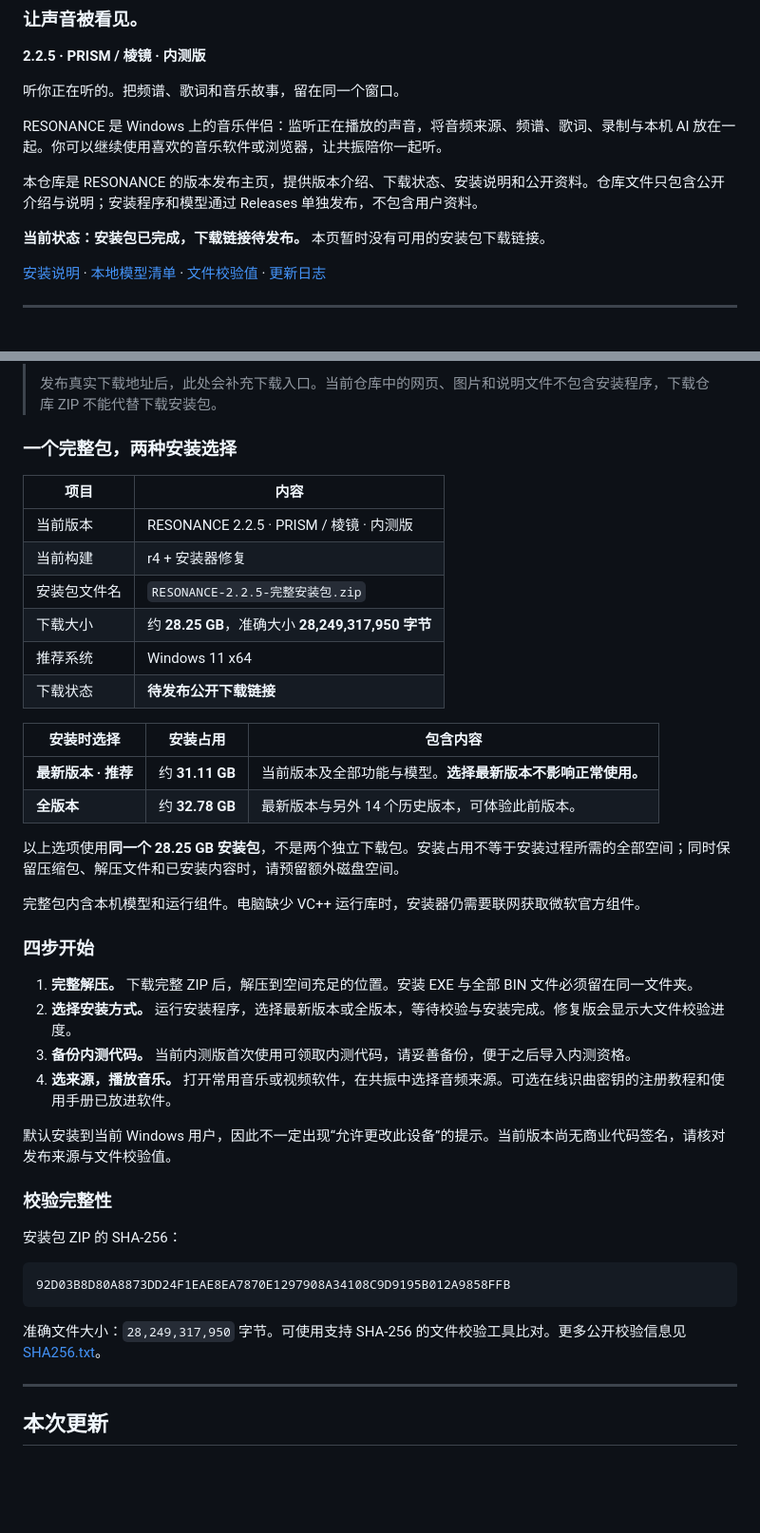
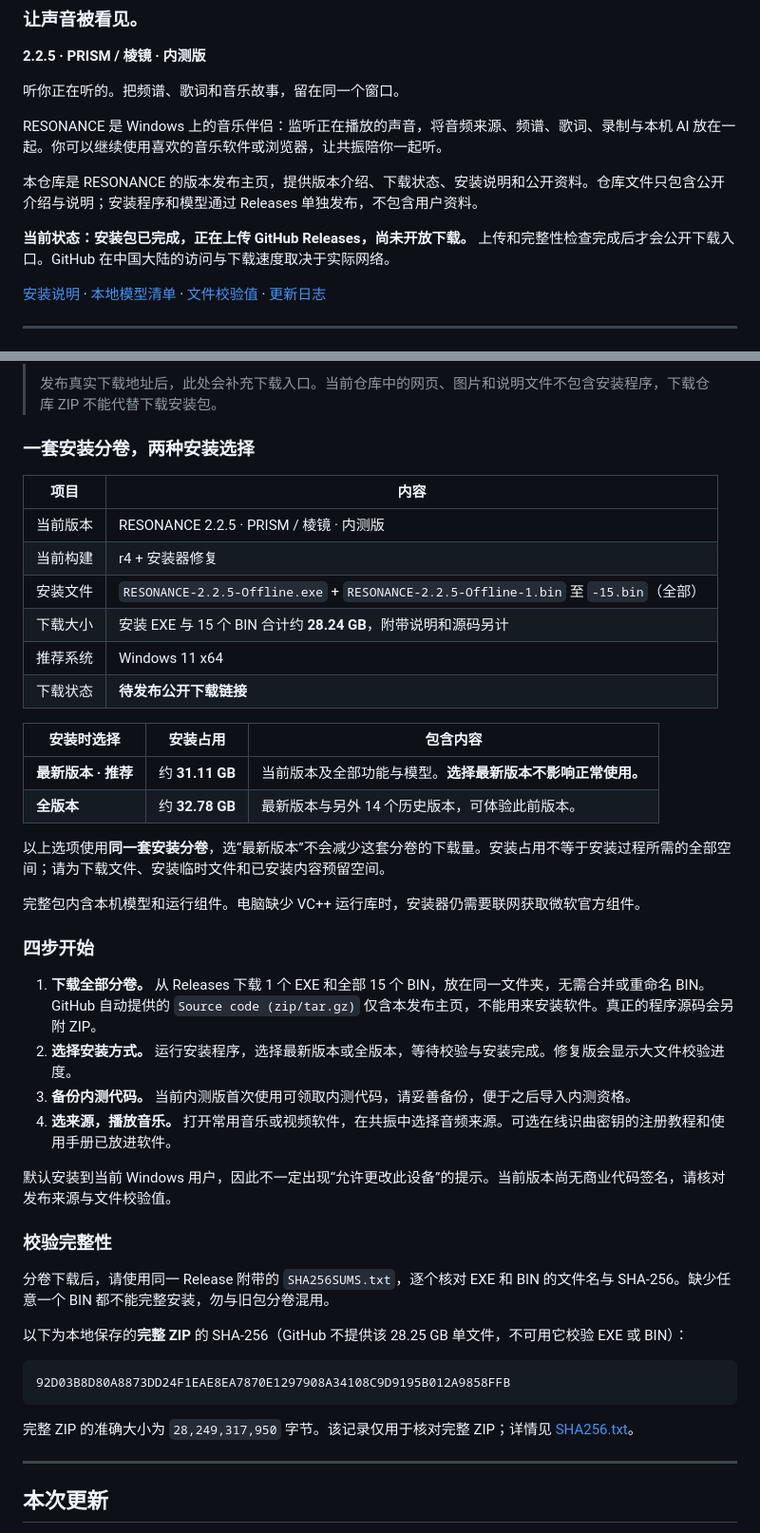
Before and after one commit to PZ099/RESONANCE, a Markdown page: README.md, 2 parts joined by grey strips. Shown at 95% size. Rendered like a GitHub page; blank space fills up the shorter version.

Commit message:
Clarify multipart installer downloads and upload status

````diff
--- a/README.md
+++ b/README.md
@@ -10,7 +10,7 @@ RESONANCE 是 Windows 上的音乐伴侣：监听正在播放的声音，将音
 
 本仓库是 RESONANCE 的版本发布主页，提供版本介绍、下载状态、安装说明和公开资料。仓库文件只包含公开介绍与说明；安装程序和模型通过 Releases 单独发布，不包含用户资料。
 
-**当前状态：安装包已完成，下载链接待发布。** 本页暂时没有可用的安装包下载链接。
+**当前状态：安装包已完成，正在上传 GitHub Releases，尚未开放下载。** 上传和完整性检查完成后才会公开下载入口。GitHub 在中国大陆的访问与下载速度取决于实际网络。
 
 [安装说明](installation-guide.txt) · [本地模型清单](models.md) · [文件校验值](SHA256.txt) · [更新日志](CHANGELOG.md)
 
@@ -51,14 +51,14 @@ RESONANCE 是 Windows 上的音乐伴侣：监听正在播放的声音，将音
 >
 > 发布真实下载地址后，此处会补充下载入口。当前仓库中的网页、图片和说明文件不包含安装程序，下载仓库 ZIP 不能代替下载安装包。
 
-### 一个完整包，两种安装选择
+### 一套安装分卷，两种安装选择
 
 | 项目 | 内容 |
 | --- | --- |
 | 当前版本 | RESONANCE 2.2.5 · PRISM / 棱镜 · 内测版 |
 | 当前构建 | r4 + 安装器修复 |
-| 安装包文件名 | `RESONANCE-2.2.5-完整安装包.zip` |
-| 下载大小 | 约 **28.25 GB**，准确大小 **28,249,317,950 字节** |
+| 安装文件 | `RESONANCE-2.2.5-Offline.exe` + `RESONANCE-2.2.5-Offline-1.bin` 至 `-15.bin`（全部） |
+| 下载大小 | 安装 EXE 与 15 个 BIN 合计约 **28.24 GB**，附带说明和源码另计 |
 | 推荐系统 | Windows 11 x64 |
 | 下载状态 | **待发布公开下载链接** |
 
@@ -67,13 +67,13 @@ RESONANCE 是 Windows 上的音乐伴侣：监听正在播放的声音，将音
 | **最新版本 · 推荐** | 约 **31.11 GB** | 当前版本及全部功能与模型。**选择最新版本不影响正常使用。** |
 | **全版本** | 约 **32.78 GB** | 最新版本与另外 14 个历史版本，可体验此前版本。 |
 
-以上选项使用**同一个 28.25 GB 安装包**，不是两个独立下载包。安装占用不等于安装过程所需的全部空间；同时保留压缩包、解压文件和已安装内容时，请预留额外磁盘空间。
+以上选项使用**同一套安装分卷**，选“最新版本”不会减少这套分卷的下载量。安装占用不等于安装过程所需的全部空间；请为下载文件、安装临时文件和已安装内容预留空间。
 
 完整包内含本机模型和运行组件。电脑缺少 VC++ 运行库时，安装器仍需要联网获取微软官方组件。
 
 ### 四步开始
 
-1. **完整解压。** 下载完整 ZIP 后，解压到空间充足的位置。安装 EXE 与全部 BIN 文件必须留在同一文件夹。
+1. **下载全部分卷。** 从 Releases 下载 1 个 EXE 和全部 15 个 BIN，放在同一文件夹，无需合并或重命名 BIN。GitHub 自动提供的 `Source code (zip/tar.gz)` 仅含本发布主页，不能用来安装软件。真正的程序源码会另附 ZIP。
 2. **选择安装方式。** 运行安装程序，选择最新版本或全版本，等待校验与安装完成。修复版会显示大文件校验进度。
 3. **备份内测代码。** 当前内测版首次使用可领取内测代码，请妥善备份，便于之后导入内测资格。
 4. **选来源，播放音乐。** 打开常用音乐或视频软件，在共振中选择音频来源。可选在线识曲密钥的注册教程和使用手册已放进软件。
@@ -82,13 +82,15 @@ RESONANCE 是 Windows 上的音乐伴侣：监听正在播放的声音，将音
 
 ### 校验完整性
 
-安装包 ZIP 的 SHA-256：
+分卷下载后，请使用同一 Release 附带的 `SHA256SUMS.txt`，逐个核对 EXE 和 BIN 的文件名与 SHA-256。缺少任意一个 BIN 都不能完整安装，勿与旧包分卷混用。
+
+以下为本地保存的**完整 ZIP** 的 SHA-256（GitHub 不提供该 28.25 GB 单文件，不可用它校验 EXE 或 BIN）：
 
 ```text
 92D03B8D80A8873DD24F1EAE8EA7870E1297908A34108C9D9195B012A9858FFB
 ```
 
-准确文件大小：`28,249,317,950` 字节。可使用支持 SHA-256 的文件校验工具比对。更多公开校验信息见 [SHA256.txt](SHA256.txt)。
+完整 ZIP 的准确大小为 `28,249,317,950` 字节。该记录仅用于核对完整 ZIP；详情见 [SHA256.txt](SHA256.txt)。
 
 ---
 
````
